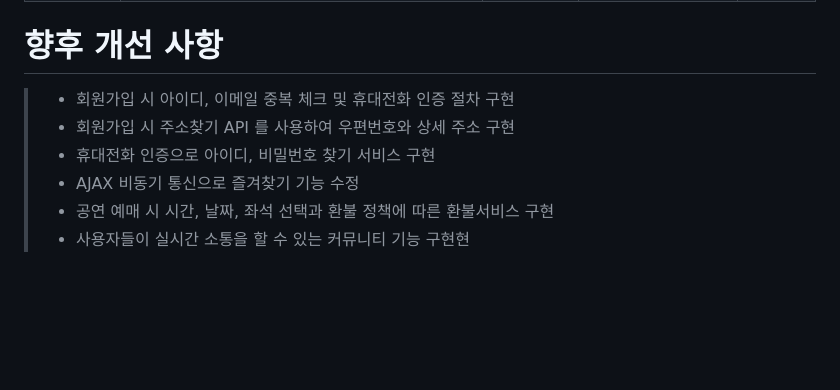
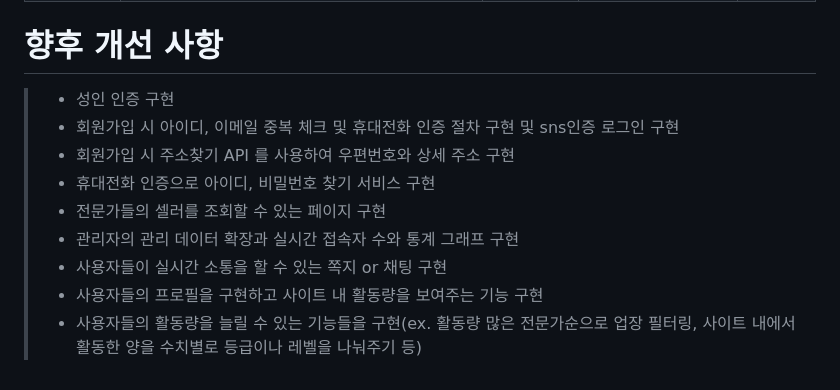
Before and after one commit to alscom27/wineshare, a Markdown page: README.md, the part around the change. GitHub-like rendering; blank space fills up the shorter version.

Commit message:
ing.........

```diff
--- a/README.md
+++ b/README.md
@@ -197,9 +197,12 @@
 || /board/{id}/reply/{replyId}/remove                                 |POST|게시판 댓글 삭제|User|
 
 # 향후 개선 사항
-> * 회원가입 시 아이디, 이메일 중복 체크 및 휴대전화 인증 절차 구현
+> * 성인 인증 구현
+> * 회원가입 시 아이디, 이메일 중복 체크 및 휴대전화 인증 절차 구현 및 sns인증 로그인 구현
 > * 회원가입 시 주소찾기 API 를 사용하여 우편번호와 상세 주소 구현
 > * 휴대전화 인증으로 아이디, 비밀번호 찾기 서비스 구현
-> * AJAX 비동기 통신으로 즐겨찾기 기능 수정
-> * 공연 예매 시 시간, 날짜, 좌석 선택과 환불 정책에 따른 환불서비스 구현
-> * 사용자들이 실시간 소통을 할 수 있는 커뮤니티 기능 구현현
+> * 전문가들의 셀러를 조회할 수 있는 페이지 구현
+> * 관리자의 관리 데이터 확장과 실시간 접속자 수와 통계 그래프 구현
+> * 사용자들이 실시간 소통을 할 수 있는 쪽지 or 채팅 구현
+> * 사용자들의 프로필을 구현하고 사이트 내 활동량을 보여주는 기능 구현
+> * 사용자들의 활동량을 늘릴 수 있는 기능들을 구현(ex. 활동량 많은 전문가순으로 업장 필터링, 사이트 내에서 활동한 양을 수치별로 등급이나 레벨을 나눠주기 등)
```
